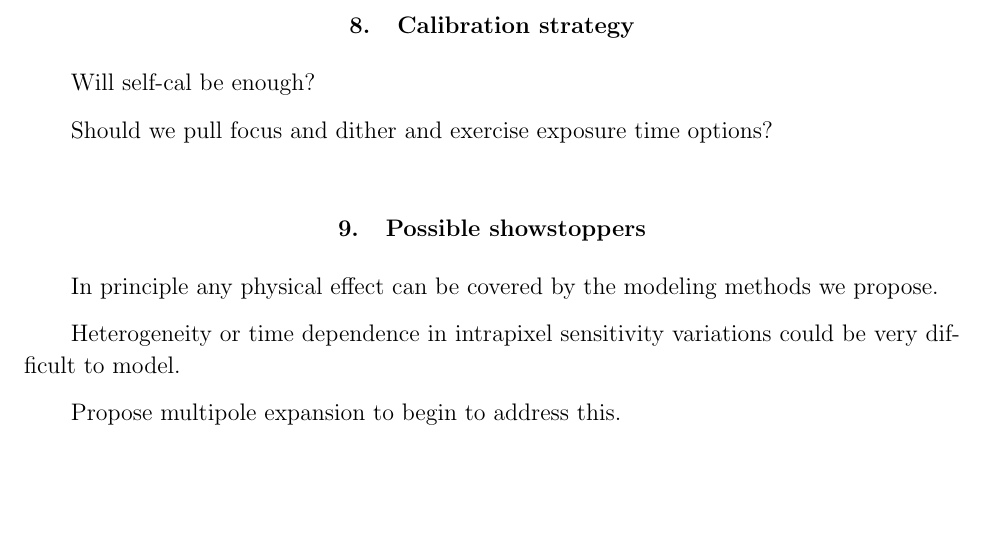
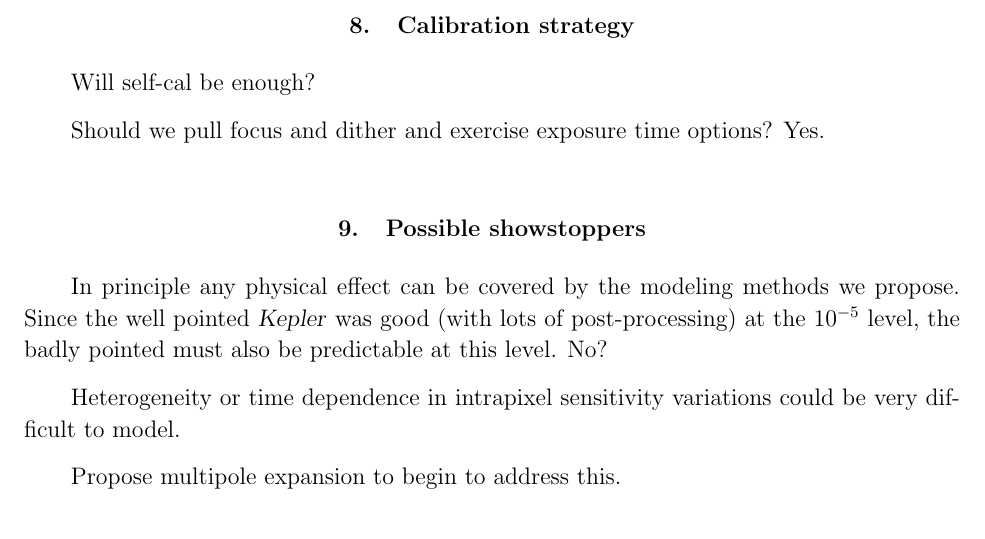
Before and after one commit to davidwhogg/SaveKepler, a LaTeX paper (whitepaper/sk.tex): part of page 8 of 9, cut so that both start at the same text, the shorter picture padded with empty space. Compiled offline with pdfLaTeX.

Commit message:
showstopper notes to self

```diff
--- a/whitepaper/sk.tex
+++ b/whitepaper/sk.tex
@@ -344,12 +344,15 @@ My plan, on the off chance I get some more time to work on this today, is to mak
 
 Will self-cal be enough?
 
-Should we pull focus and dither and exercise exposure time options?
+Should we pull focus and dither and exercise exposure time options?  Yes.
 
 \section{Possible showstoppers}\label{sec:stop}
 
 In principle any physical effect can be covered by the modeling
-methods we propose.
+  methods we propose.
+Since the well pointed \Kepler\ was good (with lots of post-processing)
+  at the $10^{-5}$ level,
+  the badly pointed must also be predictable at this level.  No?
 
 Heterogeneity or time dependence in intrapixel sensitivity variations
 could be very difficult to model.
```
